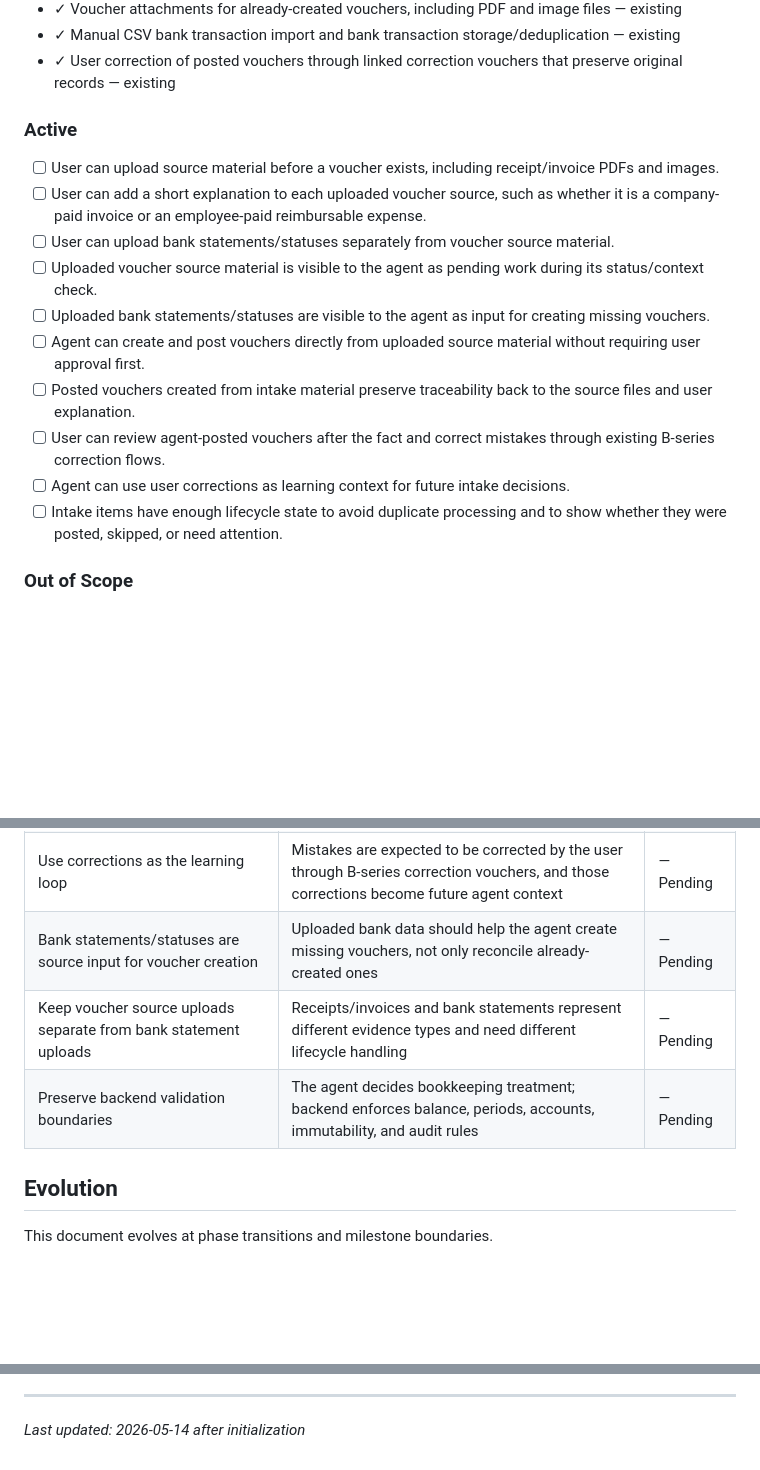
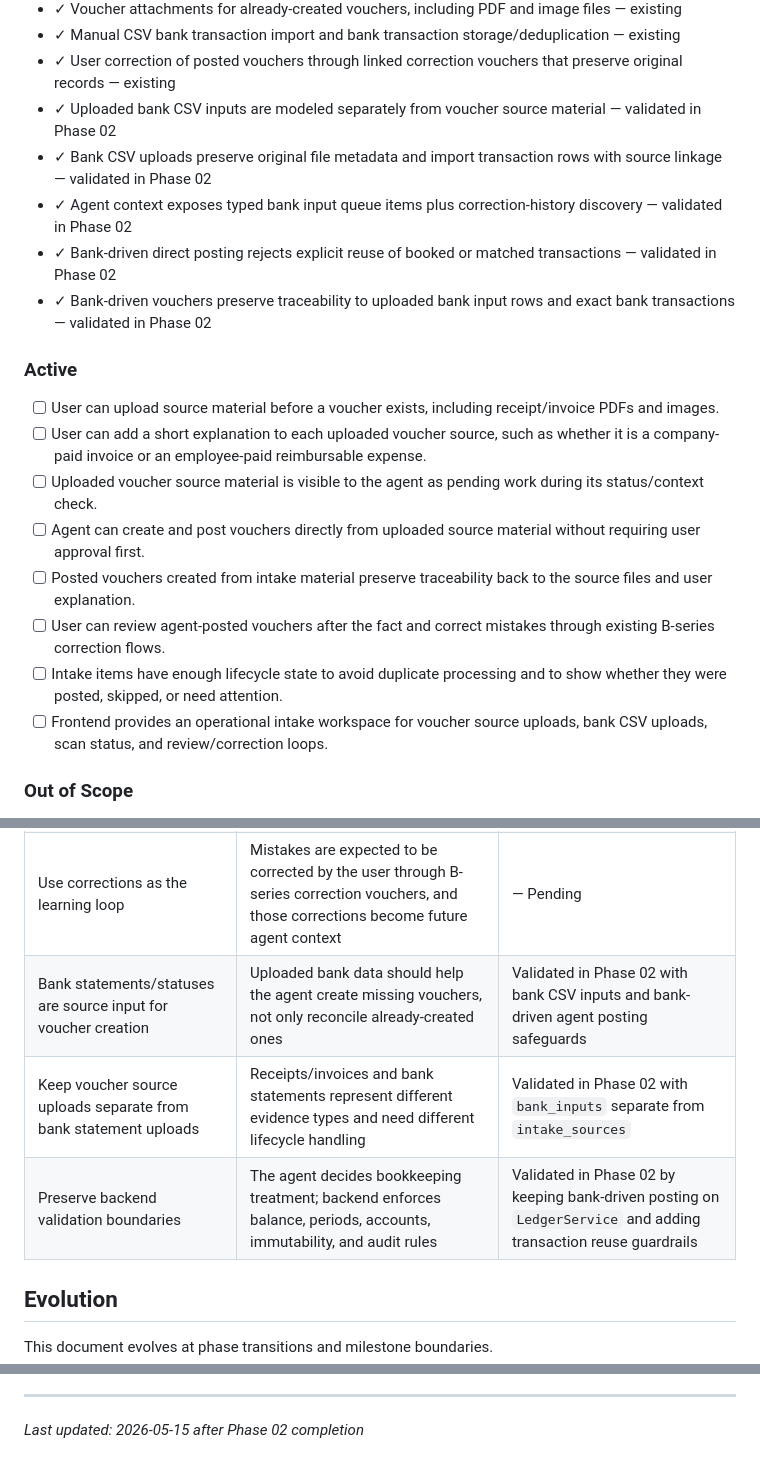
Before and after one commit to e9wikner/bok, a Markdown page: .planning/PROJECT.md, 3 parts joined by grey strips. Rendered like a GitHub page; blank space fills up the shorter version.

Commit message:
docs(phase-02): evolve PROJECT.md after phase completion

```diff
--- a/.planning/PROJECT.md
+++ b/.planning/PROJECT.md
@@ -28,19 +28,22 @@ The system should let a small Swedish company keep compliant books with minimal
 - ✓ Voucher attachments for already-created vouchers, including PDF and image files — existing
 - ✓ Manual CSV bank transaction import and bank transaction storage/deduplication — existing
 - ✓ User correction of posted vouchers through linked correction vouchers that preserve original records — existing
+- ✓ Uploaded bank CSV inputs are modeled separately from voucher source material — validated in Phase 02
+- ✓ Bank CSV uploads preserve original file metadata and import transaction rows with source linkage — validated in Phase 02
+- ✓ Agent context exposes typed bank input queue items plus correction-history discovery — validated in Phase 02
+- ✓ Bank-driven direct posting rejects explicit reuse of booked or matched transactions — validated in Phase 02
+- ✓ Bank-driven vouchers preserve traceability to uploaded bank input rows and exact bank transactions — validated in Phase 02
 
 ### Active
 
 - [ ] User can upload source material before a voucher exists, including receipt/invoice PDFs and images.
 - [ ] User can add a short explanation to each uploaded voucher source, such as whether it is a company-paid invoice or an employee-paid reimbursable expense.
-- [ ] User can upload bank statements/statuses separately from voucher source material.
 - [ ] Uploaded voucher source material is visible to the agent as pending work during its status/context check.
-- [ ] Uploaded bank statements/statuses are visible to the agent as input for creating missing vouchers.
 - [ ] Agent can create and post vouchers directly from uploaded source material without requiring user approval first.
 - [ ] Posted vouchers created from intake material preserve traceability back to the source files and user explanation.
 - [ ] User can review agent-posted vouchers after the fact and correct mistakes through existing B-series correction flows.
-- [ ] Agent can use user corrections as learning context for future intake decisions.
 - [ ] Intake items have enough lifecycle state to avoid duplicate processing and to show whether they were posted, skipped, or need attention.
+- [ ] Frontend provides an operational intake workspace for voucher source uploads, bank CSV uploads, scan status, and review/correction loops.
 
 ### Out of Scope
 
@@ -85,9 +88,9 @@ Known codebase concerns relevant to this work:
 | Treat this as a brownfield project | The app already has backend, frontend, agent integration, attachments, bank import, and core bookkeeping workflows | — Pending |
 | Default agent behavior is direct posting from intake | The product goal is automated bookkeeping with as little user interaction as possible | — Pending |
 | Use corrections as the learning loop | Mistakes are expected to be corrected by the user through B-series correction vouchers, and those corrections become future agent context | — Pending |
-| Bank statements/statuses are source input for voucher creation | Uploaded bank data should help the agent create missing vouchers, not only reconcile already-created ones | — Pending |
-| Keep voucher source uploads separate from bank statement uploads | Receipts/invoices and bank statements represent different evidence types and need different lifecycle handling | — Pending |
-| Preserve backend validation boundaries | The agent decides bookkeeping treatment; backend enforces balance, periods, accounts, immutability, and audit rules | — Pending |
+| Bank statements/statuses are source input for voucher creation | Uploaded bank data should help the agent create missing vouchers, not only reconcile already-created ones | Validated in Phase 02 with bank CSV inputs and bank-driven agent posting safeguards |
+| Keep voucher source uploads separate from bank statement uploads | Receipts/invoices and bank statements represent different evidence types and need different lifecycle handling | Validated in Phase 02 with `bank_inputs` separate from `intake_sources` |
+| Preserve backend validation boundaries | The agent decides bookkeeping treatment; backend enforces balance, periods, accounts, immutability, and audit rules | Validated in Phase 02 by keeping bank-driven posting on `LedgerService` and adding transaction reuse guardrails |
 
 ## Evolution
 
@@ -107,4 +110,4 @@ This document evolves at phase transitions and milestone boundaries.
 4. Update Context with current state
 
 ---
-*Last updated: 2026-05-14 after initialization*
+*Last updated: 2026-05-15 after Phase 02 completion*
```
